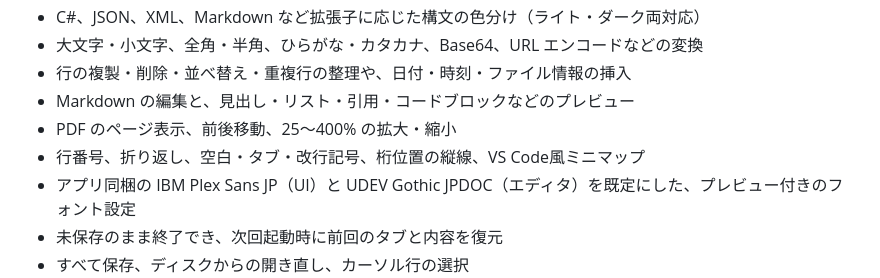
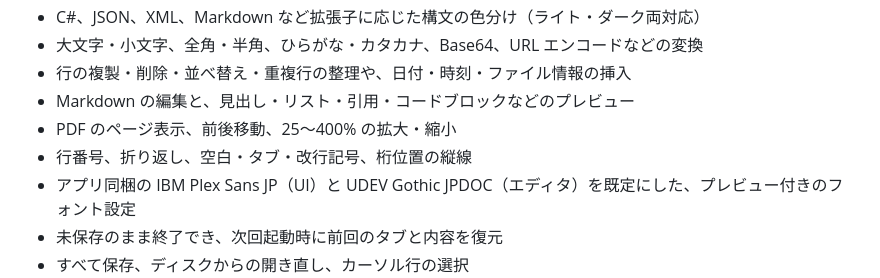
Before and after one commit to 1llum1n4t1s/Fumilume, a Markdown page: README.md, the part around the change. GitHub-like rendering.

```diff
--- a/README.md
+++ b/README.md
@@ -17,7 +17,7 @@ Fumilume（フミルメ）は、複数の文書を Chrome のような垂直タ
 - 行の複製・削除・並べ替え・重複行の整理や、日付・時刻・ファイル情報の挿入
 - Markdown の編集と、見出し・リスト・引用・コードブロックなどのプレビュー
 - PDF のページ表示、前後移動、25～400% の拡大・縮小
-- 行番号、折り返し、空白・タブ・改行記号、桁位置の縦線、VS Code風ミニマップ
+- 行番号、折り返し、空白・タブ・改行記号、桁位置の縦線
 - アプリ同梱の IBM Plex Sans JP（UI）と UDEV Gothic JPDOC（エディタ）を既定にした、プレビュー付きのフォント設定
 - 未保存のまま終了でき、次回起動時に前回のタブと内容を復元
 - すべて保存、ディスクからの開き直し、カーソル行の選択
```
Also changed, not shown: AGENTS.md (+1 -1 lines), DESIGN.md (+3 -3 lines).
